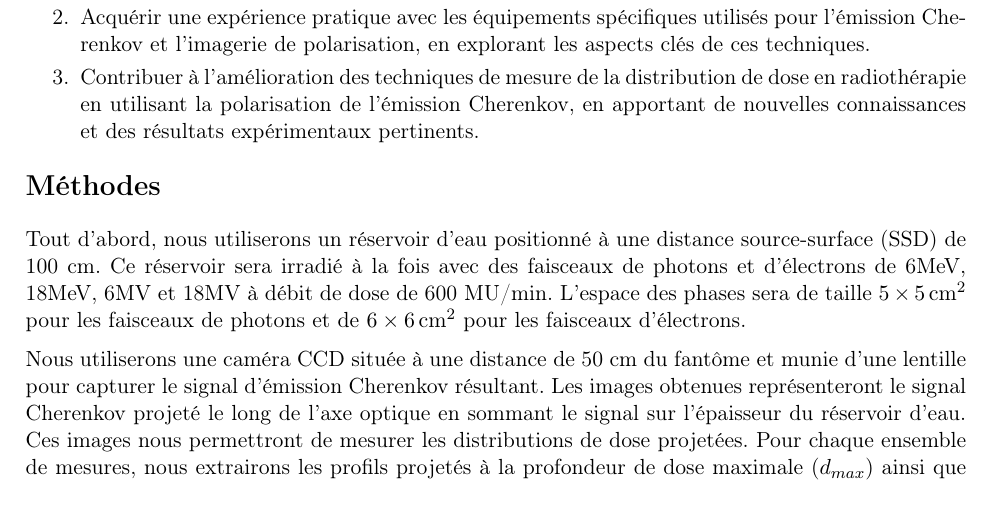
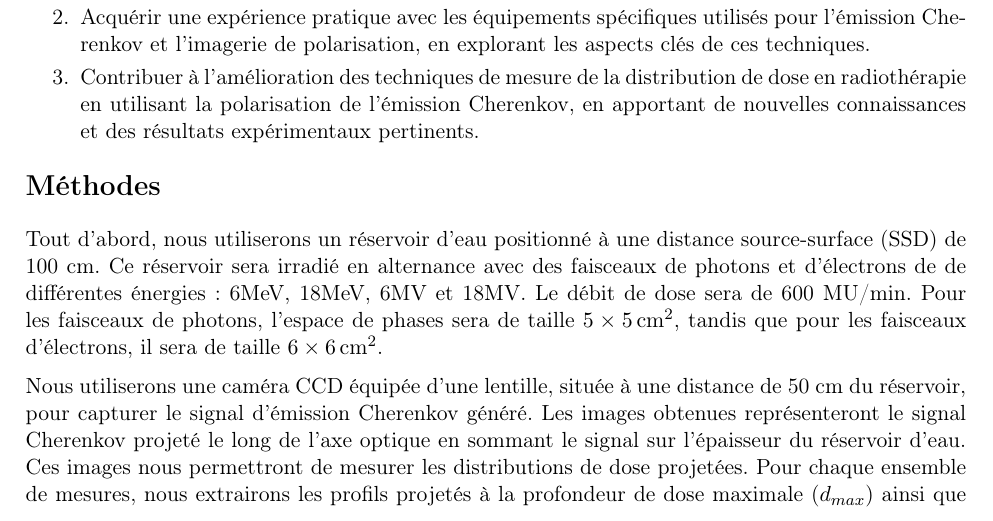
Before and after one commit to GeremyMichaud/Stage_ete_2023_GM, a LaTeX thesis (Caméras/Plan_de_projet.tex): part of page 2 of 4, cut so that both start at the same text. Compiled offline with pdfLaTeX.

Commit message:
Trying to remove error

```diff
--- a/Caméras/Plan_de_projet.tex
+++ b/Caméras/Plan_de_projet.tex
@@ -46,10 +46,11 @@ Les objectifs de ce projet sont les suivants:
 
 \section*{Méthodes}
 Tout d'abord, nous utiliserons un réservoir d'eau positionné à une distance source-surface (SSD) de 100 cm.
-Ce réservoir sera irradié à la fois avec des faisceaux de photons et d'électrons de 6MeV, 18MeV, 6MV et 18MV à débit de dose de 600 MU/min.
-L'espace des phases sera de taille $5 \times \SI{5}{cm^2}$ pour les faisceaux de photons et de $6 \times \SI{6}{cm^2}$ pour les faisceaux d'électrons.
+Ce réservoir sera irradié en alternance avec des faisceaux de photons et d'électrons de de différentes énergies: 6MeV, 18MeV, 6MV et 18MV.
+Le débit de dose sera de 600 MU/min.
+Pour les faisceaux de photons, l'espace de phases sera de taille $5 \times \SI{5}{cm^2}$, tandis que pour les faisceaux d'électrons, il sera de taille $6 \times \SI{6}{cm^2}$.
 
-Nous utiliserons une caméra CCD située à une distance de 50 cm du fantôme et munie d'une lentille pour capturer le signal d'émission Cherenkov résultant.
+Nous utiliserons une caméra CCD équipée d'une lentille, située à une distance de 50 cm du réservoir, pour capturer le signal d'émission Cherenkov généré.
 Les images obtenues représenteront le signal Cherenkov projeté le long de l'axe optique en sommant le signal sur l'épaisseur du réservoir d'eau.
 Ces images nous permettront de mesurer les distributions de dose projetées.
 Pour chaque ensemble de mesures, nous extrairons les profils projetés à la profondeur de dose maximale ($d_{max}$) ainsi que les profondeurs de dose en pourcentage projetées (PPDD).
```
